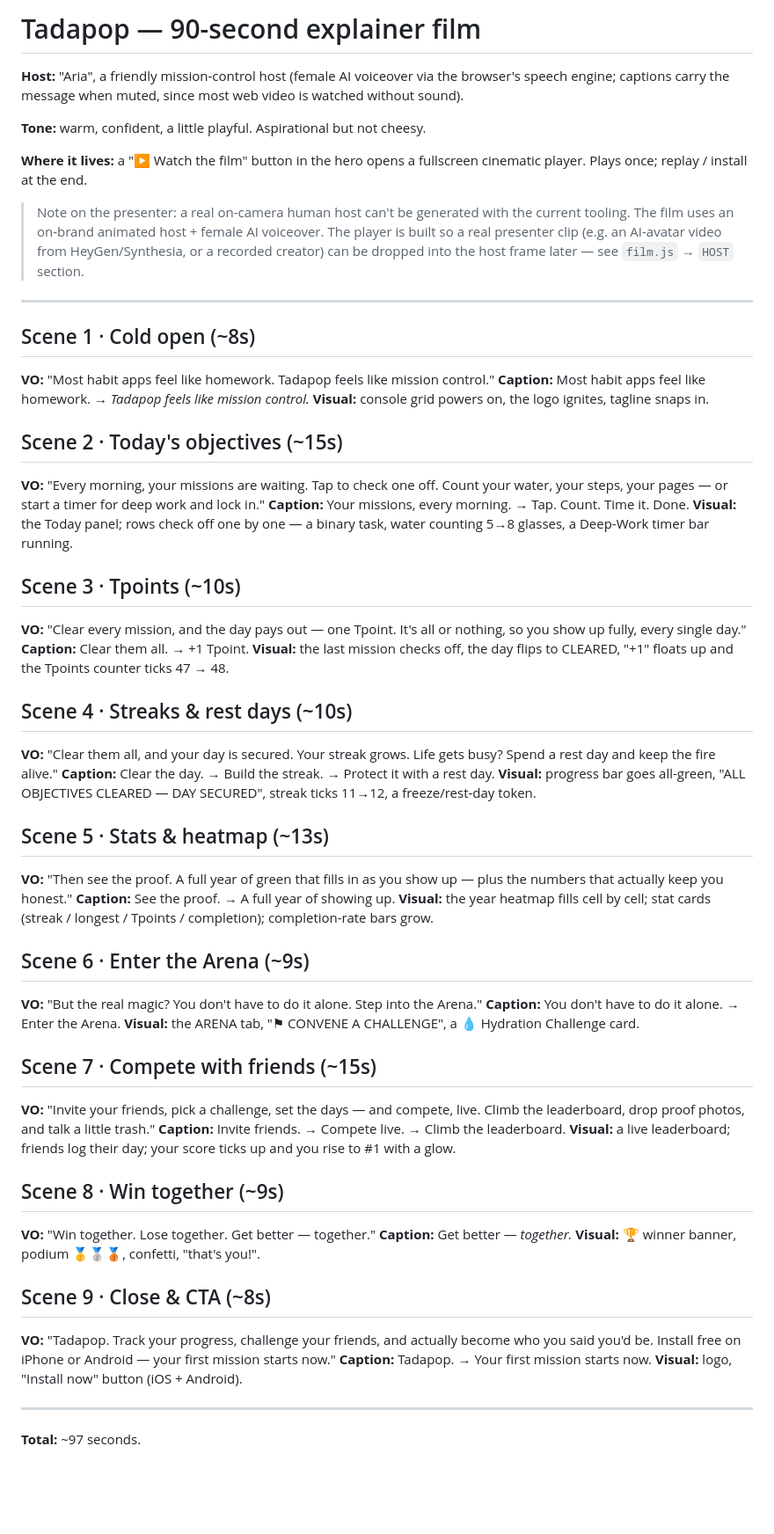
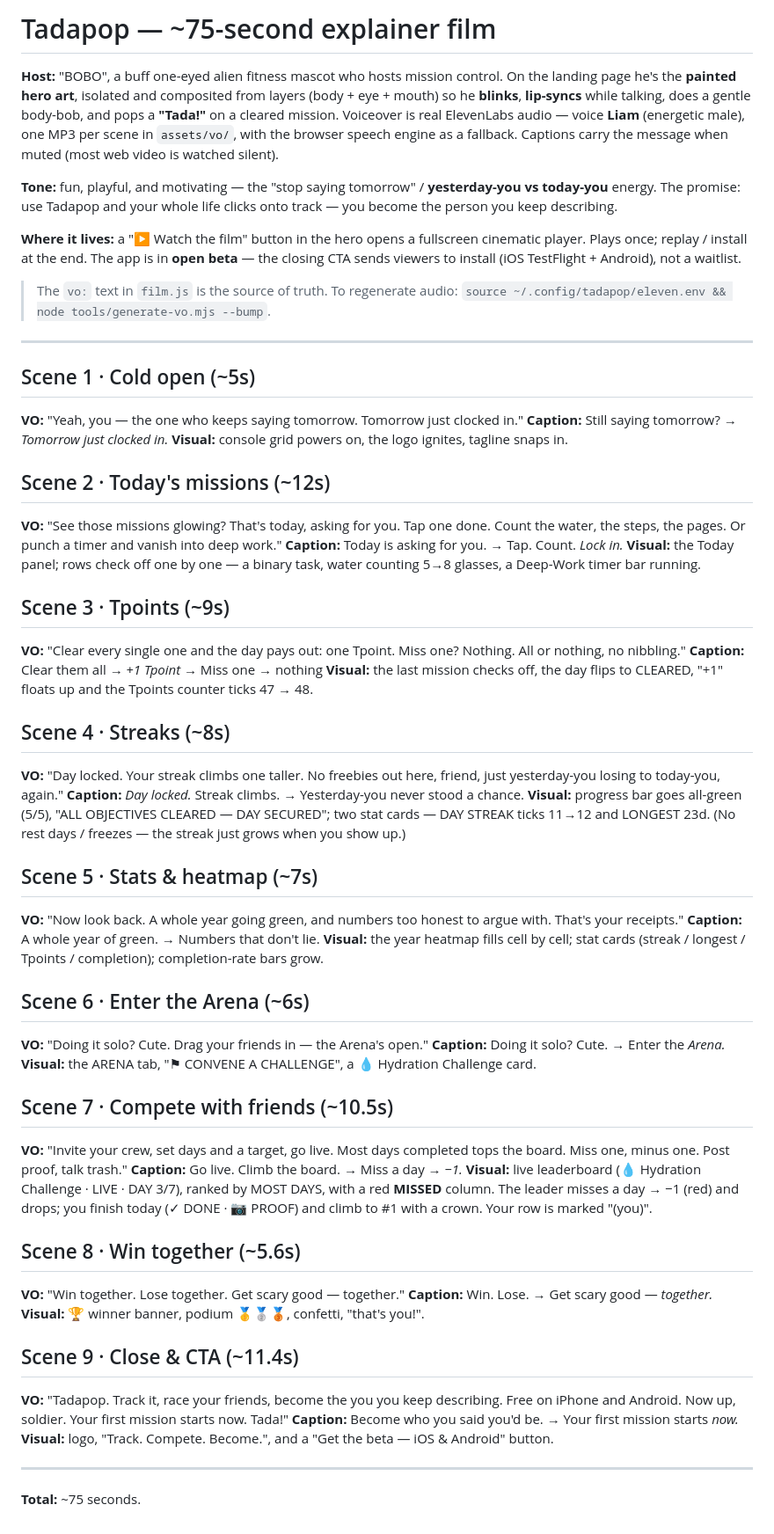
Before and after one commit to youfun88/tadapop-web, a Markdown page: SCRIPT.md, the part around the change. Shown at 88% size. Rendered like a GitHub page; blank space fills up the shorter version.

Commit message:
docs: update SCRIPT.md to match the shipped film
Painted BOBO host + Liam (male) VO; fun/motivating 'yesterday-you vs today-you'
script; exact 9-scene VO/captions/durations; s4 (streak, no rest day) and s7
(Arena MISSED/-1) corrected; total ~75s.

Co-Authored-By: Claude Opus 4.8 (1M context) <noreply@anthropic.com>
Claude-Session: https://claude.ai/code/session_01CKWfzM4hAqcTh2zoUBG9Wy

```diff
--- a/SCRIPT.md
+++ b/SCRIPT.md
@@ -1,67 +1,72 @@
-# Tadapop — 90-second explainer film
+# Tadapop — ~75-second explainer film
 
-**Host:** "Aria", a friendly mission-control host (female AI voiceover via the
-browser's speech engine; captions carry the message when muted, since most
-web video is watched without sound).
+**Host:** "BOBO", a buff one-eyed alien fitness mascot who hosts mission control.
+On the landing page he's the **painted hero art**, isolated and composited from
+layers (body + eye + mouth) so he **blinks**, **lip-syncs** while talking, does a
+gentle body-bob, and pops a **"Tada!"** on a cleared mission. Voiceover is real
+ElevenLabs audio — voice **Liam** (energetic male), one MP3 per scene in
+`assets/vo/`, with the browser speech engine as a fallback. Captions carry the
+message when muted (most web video is watched silent).
 
-**Tone:** warm, confident, a little playful. Aspirational but not cheesy.
+**Tone:** fun, playful, and motivating — the "stop saying tomorrow" / **yesterday-you
+vs today-you** energy. The promise: use Tadapop and your whole life clicks onto
+track — you become the person you keep describing.
 
 **Where it lives:** a "▶ Watch the film" button in the hero opens a fullscreen
-cinematic player. Plays once; replay / install at the end.
+cinematic player. Plays once; replay / install at the end. The app is in **open
+beta** — the closing CTA sends viewers to install (iOS TestFlight + Android), not
+a waitlist.
 
-> Note on the presenter: a real on-camera human host can't be generated with
-> the current tooling. The film uses an on-brand animated host + female AI
-> voiceover. The player is built so a real presenter clip (e.g. an AI-avatar
-> video from HeyGen/Synthesia, or a recorded creator) can be dropped into the
-> host frame later — see `film.js` → `HOST` section.
+> The `vo:` text in `film.js` is the source of truth. To regenerate audio:
+> `source ~/.config/tadapop/eleven.env && node tools/generate-vo.mjs --bump`.
 
 ---
 
-## Scene 1 · Cold open  (~8s)
-**VO:** "Most habit apps feel like homework. Tadapop feels like mission control."
-**Caption:** Most habit apps feel like homework. → *Tadapop feels like mission control.*
+## Scene 1 · Cold open  (~5s)
+**VO:** "Yeah, you — the one who keeps saying tomorrow. Tomorrow just clocked in."
+**Caption:** Still saying tomorrow? → *Tomorrow just clocked in.*
 **Visual:** console grid powers on, the logo ignites, tagline snaps in.
 
-## Scene 2 · Today's objectives  (~15s)
-**VO:** "Every morning, your missions are waiting. Tap to check one off. Count your water, your steps, your pages — or start a timer for deep work and lock in."
-**Caption:** Your missions, every morning. → Tap. Count. Time it. Done.
+## Scene 2 · Today's missions  (~12s)
+**VO:** "See those missions glowing? That's today, asking for you. Tap one done. Count the water, the steps, the pages. Or punch a timer and vanish into deep work."
+**Caption:** Today is asking for you. → Tap. Count. *Lock in.*
 **Visual:** the Today panel; rows check off one by one — a binary task, water counting 5→8 glasses, a Deep-Work timer bar running.
 
-## Scene 3 · Tpoints  (~10s)
-**VO:** "Clear every mission, and the day pays out — one Tpoint. It's all or nothing, so you show up fully, every single day."
-**Caption:** Clear them all. → +1 Tpoint.
+## Scene 3 · Tpoints  (~9s)
+**VO:** "Clear every single one and the day pays out: one Tpoint. Miss one? Nothing. All or nothing, no nibbling."
+**Caption:** Clear them all → *+1 Tpoint* → Miss one → nothing
 **Visual:** the last mission checks off, the day flips to CLEARED, "+1" floats up and the Tpoints counter ticks 47 → 48.
 
-## Scene 4 · Streaks & rest days  (~10s)
-**VO:** "Clear them all, and your day is secured. Your streak grows. Life gets busy? Spend a rest day and keep the fire alive."
-**Caption:** Clear the day. → Build the streak. → Protect it with a rest day.
-**Visual:** progress bar goes all-green, "ALL OBJECTIVES CLEARED — DAY SECURED", streak ticks 11→12, a freeze/rest-day token.
+## Scene 4 · Streaks  (~8s)
+**VO:** "Day locked. Your streak climbs one taller. No freebies out here, friend, just yesterday-you losing to today-you, again."
+**Caption:** *Day locked.* Streak climbs. → Yesterday-you never stood a chance.
+**Visual:** progress bar goes all-green (5/5), "ALL OBJECTIVES CLEARED — DAY SECURED"; two stat cards — DAY STREAK ticks 11→12 and LONGEST 23d. (No rest days / freezes — the streak just grows when you show up.)
 
-## Scene 5 · Stats & heatmap  (~13s)
-**VO:** "Then see the proof. A full year of green that fills in as you show up — plus the numbers that actually keep you honest."
-**Caption:** See the proof. → A full year of showing up.
+## Scene 5 · Stats & heatmap  (~7s)
+**VO:** "Now look back. A whole year going green, and numbers too honest to argue with. That's your receipts."
+**Caption:** A whole year of green. → Numbers that don't lie.
 **Visual:** the year heatmap fills cell by cell; stat cards (streak / longest / Tpoints / completion); completion-rate bars grow.
 
-## Scene 6 · Enter the Arena  (~9s)
-**VO:** "But the real magic? You don't have to do it alone. Step into the Arena."
-**Caption:** You don't have to do it alone. → Enter the Arena.
+## Scene 6 · Enter the Arena  (~6s)
+**VO:** "Doing it solo? Cute. Drag your friends in — the Arena's open."
+**Caption:** Doing it solo? Cute. → Enter the *Arena.*
 **Visual:** the ARENA tab, "⚑ CONVENE A CHALLENGE", a 💧 Hydration Challenge card.
 
-## Scene 7 · Compete with friends  (~15s)
-**VO:** "Invite your friends, pick a challenge, set the days — and compete, live. Climb the leaderboard, drop proof photos, and talk a little trash."
-**Caption:** Invite friends. → Compete live. → Climb the leaderboard.
-**Visual:** a live leaderboard; friends log their day; your score ticks up and you rise to #1 with a glow.
+## Scene 7 · Compete with friends  (~10.5s)
+**VO:** "Invite your crew, set days and a target, go live. Most days completed tops the board. Miss one, minus one. Post proof, talk trash."
+**Caption:** Go live. Climb the board. → Miss a day → *−1.*
+**Visual:** live leaderboard (💧 Hydration Challenge · LIVE · DAY 3/7), ranked by MOST DAYS, with a red **MISSED** column. The leader misses a day → −1 (red) and drops; you finish today (✓ DONE · 📷 PROOF) and climb to #1 with a crown. Your row is marked "(you)".
 
-## Scene 8 · Win together  (~9s)
-**VO:** "Win together. Lose together. Get better — together."
-**Caption:** Get better — *together.*
+## Scene 8 · Win together  (~5.6s)
+**VO:** "Win together. Lose together. Get scary good — together."
+**Caption:** Win. Lose. → Get scary good — *together.*
 **Visual:** 🏆 winner banner, podium 🥇🥈🥉, confetti, "that's you!".
 
-## Scene 9 · Close & CTA  (~8s)
-**VO:** "Tadapop. Track your progress, challenge your friends, and actually become who you said you'd be. Install free on iPhone or Android — your first mission starts now."
-**Caption:** Tadapop. → Your first mission starts now.
-**Visual:** logo, "Install now" button (iOS + Android).
+## Scene 9 · Close & CTA  (~11.4s)
+**VO:** "Tadapop. Track it, race your friends, become the you you keep describing. Free on iPhone and Android. Now up, soldier. Your first mission starts now. Tada!"
+**Caption:** Become who you said you'd be. → Your first mission starts *now.*
+**Visual:** logo, "Track. Compete. Become.", and a "Get the beta — iOS & Android" button.
 
 ---
 
-**Total:** ~97 seconds.
+**Total:** ~75 seconds.
```
